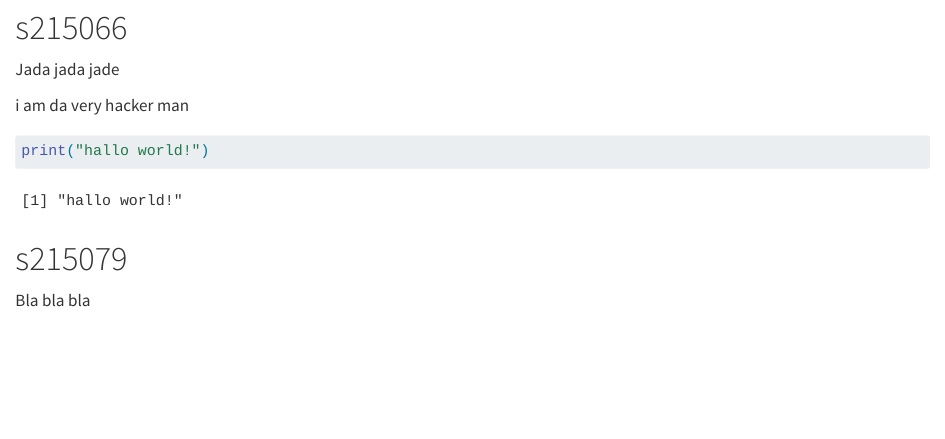
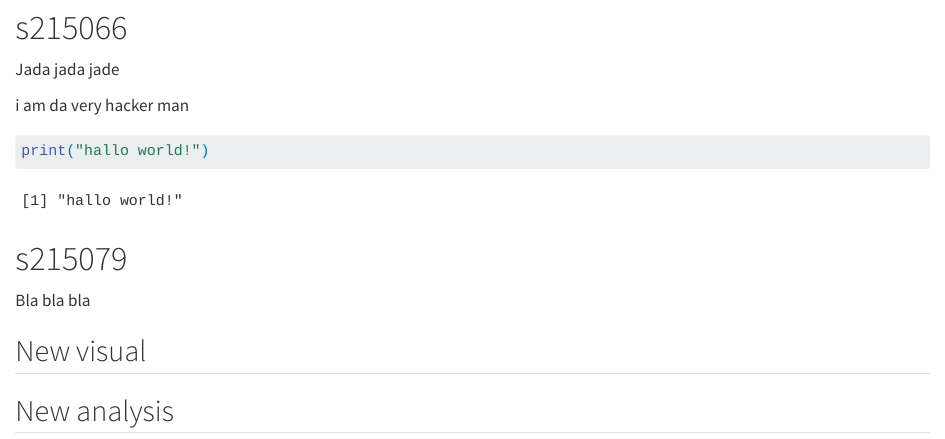
Before and after one commit to rforbiodatascience25/group01, a Quarto document (group_document.qmd): the page in a window 1100 px wide, from 380 px down. Rendered offline with R 4.5, knitr and Pandoc in place of Quarto, with nearby package versions; some code elsewhere in the file could not run offline.

Commit message:
New feature from s215079

```diff
--- a/group_document.qmd
+++ b/group_document.qmd
@@ -30,3 +30,7 @@ print("hallo world!")
 # s215079
 
 Bla bla bla
+
+## New visual
+
+## New analysis
```
